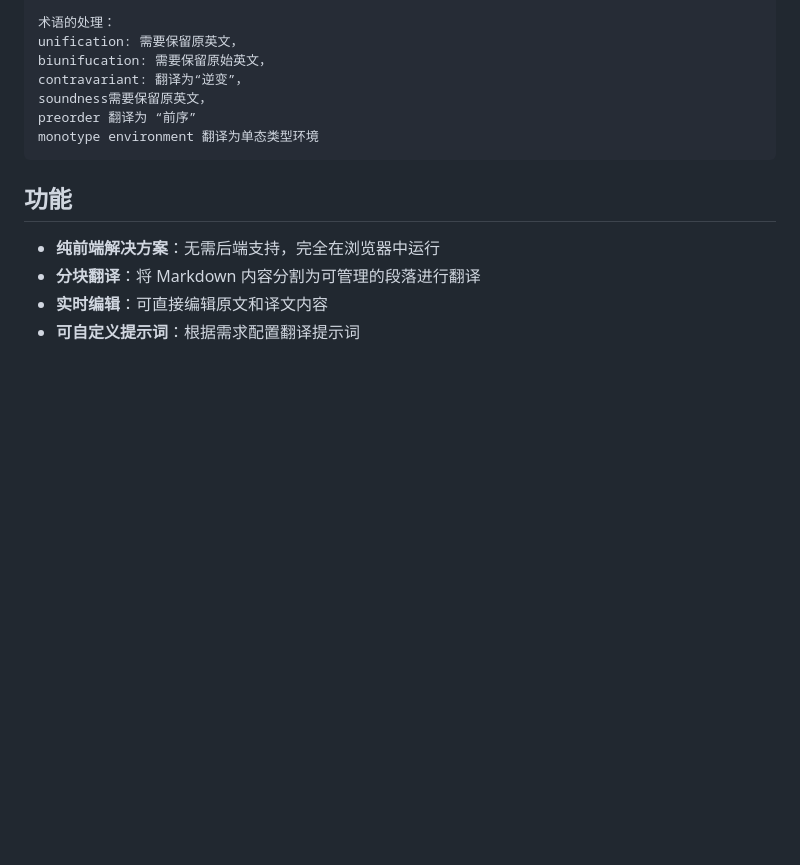
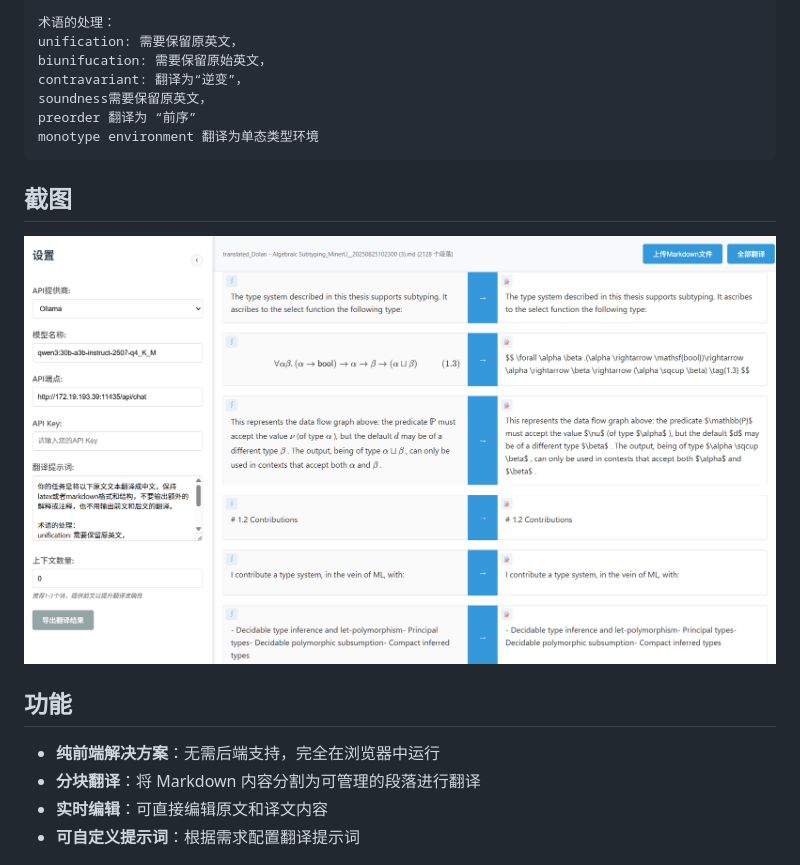
Before and after one commit to am009/LLM-online-tool, a Markdown page: README.md, the part around the change. GitHub-like rendering; pictures changed too: screenshot1.png (added); blank space fills up the shorter version.

Commit message:
增加截图

````diff
--- a/README.md
+++ b/README.md
@@ -24,6 +24,10 @@ preorder 翻译为 “前序”
 monotype environment 翻译为单态类型环境
 ```
 
+## 截图
+
+![](screenshot1.png)
+
 ## 功能
 
 - **纯前端解决方案**：无需后端支持，完全在浏览器中运行
````
